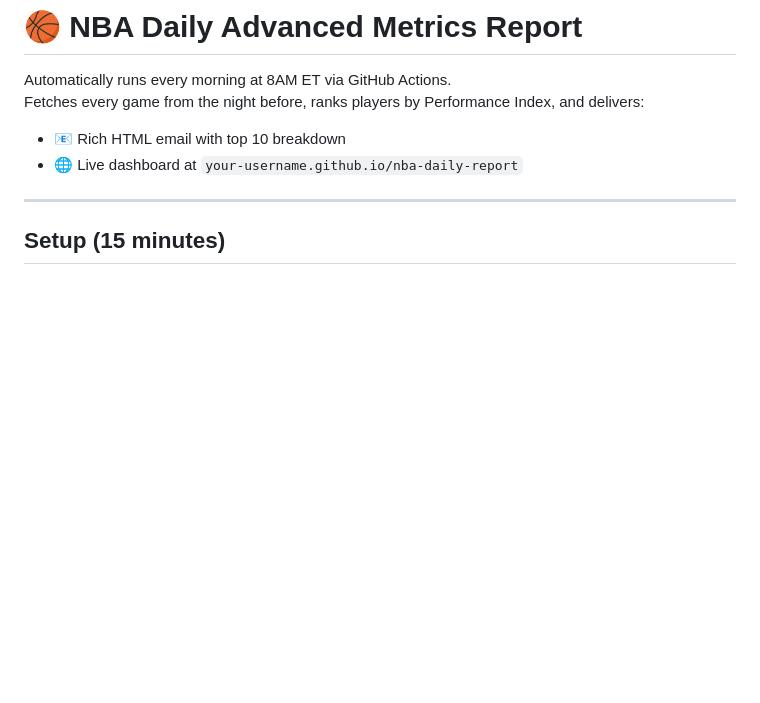
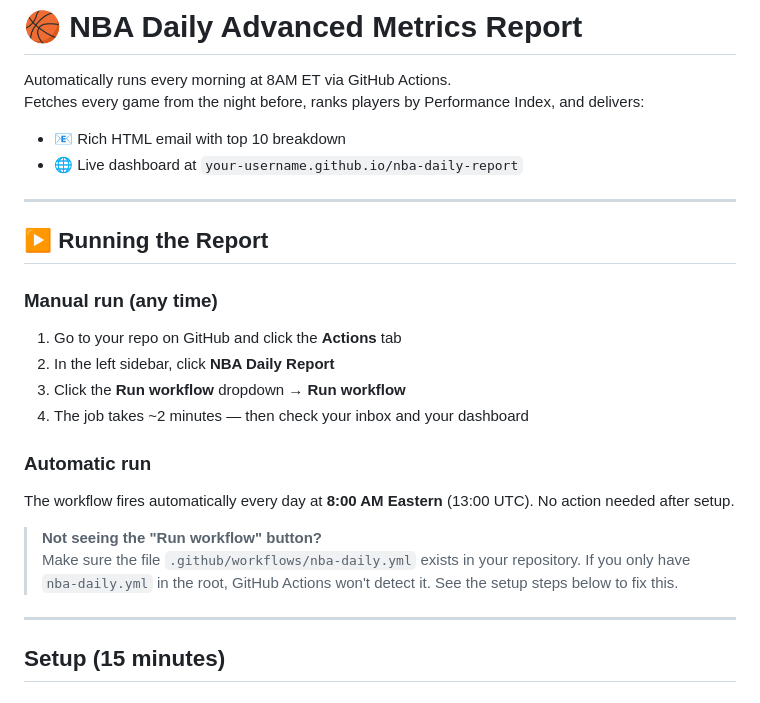
Before and after one commit to Rickrezin/NBA-daily-report, a Markdown page: README.md, the part around the change. GitHub-like rendering; blank space fills up the shorter version.

Commit message:
Add prominent Running the Report section to README
Co-authored-by: Rickrezin <225256432+Rickrezin@users.noreply.github.com>

```diff
--- a/README.md
+++ b/README.md
@@ -4,6 +4,22 @@ Automatically runs every morning at 8AM ET via GitHub Actions.
 Fetches every game from the night before, ranks players by Performance Index, and delivers:
 - 📧 Rich HTML email with top 10 breakdown
 - 🌐 Live dashboard at `your-username.github.io/nba-daily-report`
+
+---
+
+## ▶️ Running the Report
+
+### Manual run (any time)
+1. Go to your repo on GitHub and click the **Actions** tab
+2. In the left sidebar, click **NBA Daily Report**
+3. Click the **Run workflow** dropdown → **Run workflow**
+4. The job takes ~2 minutes — then check your inbox and your dashboard
+
+### Automatic run
+The workflow fires automatically every day at **8:00 AM Eastern** (13:00 UTC). No action needed after setup.
+
+> **Not seeing the "Run workflow" button?**
+> Make sure the file `.github/workflows/nba-daily.yml` exists in your repository. If you only have `nba-daily.yml` in the root, GitHub Actions won't detect it. See the setup steps below to fix this.
 
 ---
 
```
